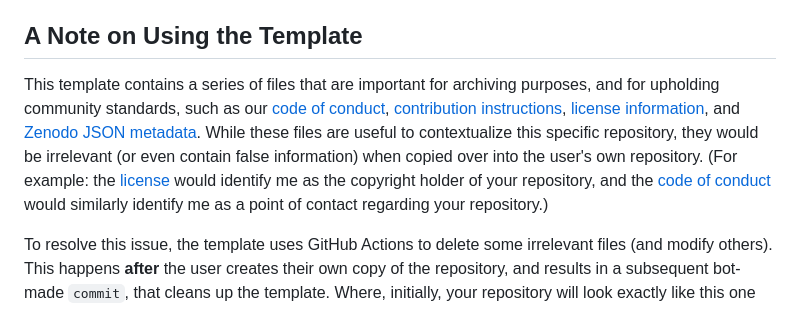
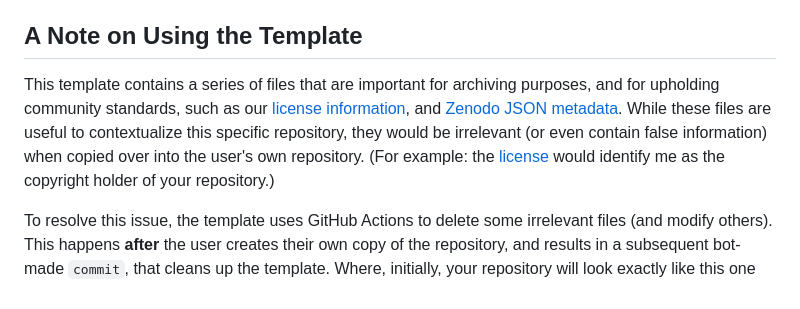
Before and after one commit to SSLIS/DCHM-template, a Markdown page: README.md, the part around the change. Drawn GitHub-style.

Commit message:
Update README.md
removed links to files that didn't exist for this repo.

```diff
--- a/README.md
+++ b/README.md
@@ -11,7 +11,7 @@ An example of what the template can turn into can be found in Wout's [DIY-franke
 For more information on the template and how to get started yourself, please refer to [the repository's wiki](https://github.com/SSLIS/DCHM-template/wiki).
 
 ## A Note on Using the Template
-This template contains a series of files that are important for archiving purposes, and for upholding community standards, such as our [code of conduct](CODE_OF_CONDUCT.md), [contribution instructions](CONTRIBUTING.md), [license information](LICENSE), and [Zenodo JSON metadata](.zenodo.json). While these files are useful to contextualize this specific repository, they would be irrelevant (or even contain false information) when copied over into the user's own repository. (For example: the [license](LICENSE) would identify me as the copyright holder of your repository, and the [code of conduct](CODE_OF_CONDUCT.md) would similarly identify me as a point of contact regarding your repository.)
+This template contains a series of files that are important for archiving purposes, and for upholding community standards, such as our [license information](LICENSE), and [Zenodo JSON metadata](.zenodo.json). While these files are useful to contextualize this specific repository, they would be irrelevant (or even contain false information) when copied over into the user's own repository. (For example: the [license](LICENSE) would identify me as the copyright holder of your repository.)
 
 To resolve this issue, the template uses GitHub Actions to delete some irrelevant files (and modify others). This happens **after** the user creates their own copy of the repository, and results in a subsequent bot-made `commit`, that cleans up the template. Where, initially, your repository will look exactly like this one (including the [license](LICENSE) etc.), these superfluous files will disapear when the process is finished.
 
```
